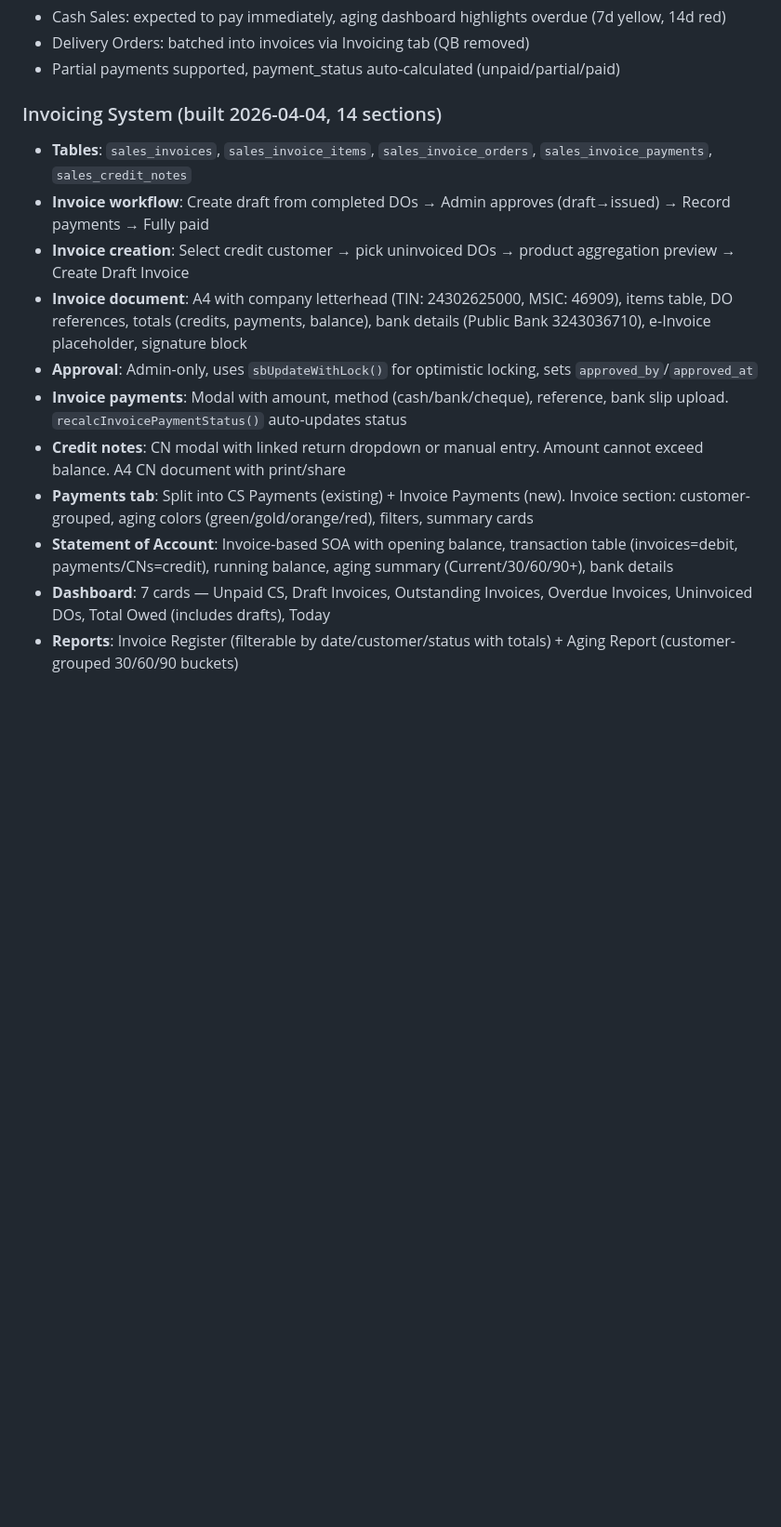
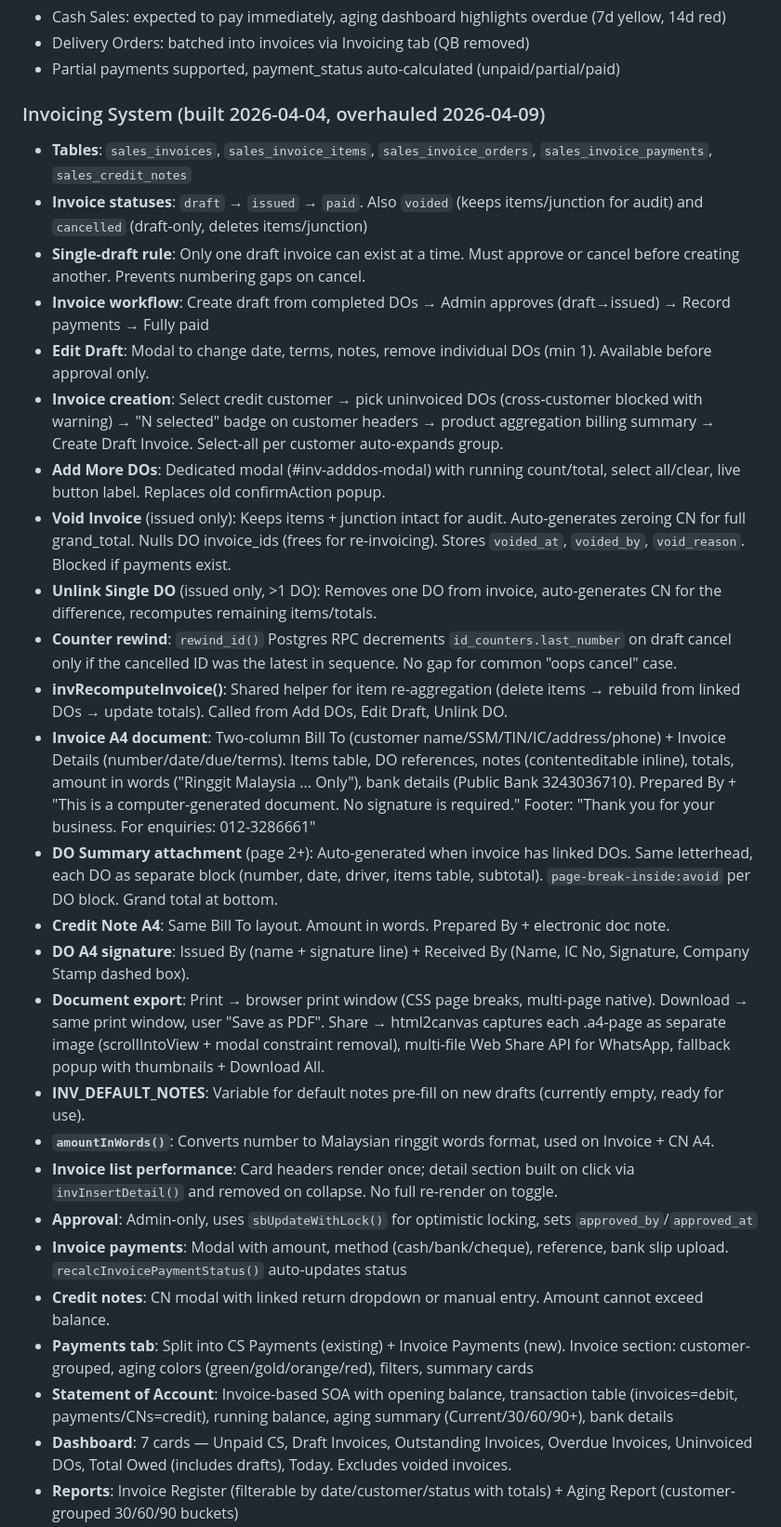
Before and after one commit to yapwaylon-sketch/TG-Farmhub-Website, a Markdown page: CLAUDE.md, the part around one of its changes. Shown at 93% size. Drawn GitHub-style; blank space fills up the shorter version.

Commit message:
docs: CLAUDE.md — invoicing overhaul changelog + updated invoicing section
Updated the Invoicing System section with all new features from this
session: Edit Draft, Void Invoice, Unlink DO, counter rewind, single-
draft rule, A4 document formatting (Bill To, amount in words, notes,
DO summary attachment, signature blocks), document export (print
window, multi-image share), customer detail completed-only stats,
invoice list perf refactor.

Added Tech Debt changelog entry for the full 16-commit session.

Co-Authored-By: Claude Opus 4.6 (1M context) <noreply@anthropic.com>

```diff
--- a/CLAUDE.md
+++ b/CLAUDE.md
@@ -251,15 +251,30 @@ DB values → Display labels: `pending` → "Order Received", `preparing` → "P
 - Delivery Orders: batched into invoices via Invoicing tab (QB removed)
 - Partial payments supported, payment_status auto-calculated (unpaid/partial/paid)
 
-### Invoicing System (built 2026-04-04, 14 sections)
+### Invoicing System (built 2026-04-04, overhauled 2026-04-09)
 - **Tables**: `sales_invoices`, `sales_invoice_items`, `sales_invoice_orders`, `sales_invoice_payments`, `sales_credit_notes`
+- **Invoice statuses**: `draft` → `issued` → `paid`. Also `voided` (keeps items/junction for audit) and `cancelled` (draft-only, deletes items/junction)
+- **Single-draft rule**: Only one draft invoice can exist at a time. Must approve or cancel before creating another. Prevents numbering gaps on cancel.
 - **Invoice workflow**: Create draft from completed DOs → Admin approves (draft→issued) → Record payments → Fully paid
-- **Invoice creation**: Select credit customer → pick uninvoiced DOs → product aggregation preview → Create Draft Invoice
-- **Invoice document**: A4 with company letterhead (TIN: 24302625000, MSIC: 46909), items table, DO references, totals (credits, payments, balance), bank details (Public Bank 3243036710), e-Invoice placeholder, signature block
+- **Edit Draft**: Modal to change date, terms, notes, remove individual DOs (min 1). Available before approval only.
+- **Invoice creation**: Select credit customer → pick uninvoiced DOs (cross-customer blocked with warning) → "N selected" badge on customer headers → product aggregation billing summary → Create Draft Invoice. Select-all per customer auto-expands group.
+- **Add More DOs**: Dedicated modal (#inv-adddos-modal) with running count/total, select all/clear, live button label. Replaces old confirmAction popup.
+- **Void Invoice** (issued only): Keeps items + junction intact for audit. Auto-generates zeroing CN for full grand_total. Nulls DO invoice_ids (frees for re-invoicing). Stores `voided_at`, `voided_by`, `void_reason`. Blocked if payments exist.
+- **Unlink Single DO** (issued only, >1 DO): Removes one DO from invoice, auto-generates CN for the difference, recomputes remaining items/totals.
+- **Counter rewind**: `rewind_id()` Postgres RPC decrements `id_counters.last_number` on draft cancel only if the cancelled ID was the latest in sequence. No gap for common "oops cancel" case.
+- **invRecomputeInvoice()**: Shared helper for item re-aggregation (delete items → rebuild from linked DOs → update totals). Called from Add DOs, Edit Draft, Unlink DO.
+- **Invoice A4 document**: Two-column Bill To (customer name/SSM/TIN/IC/address/phone) + Invoice Details (number/date/due/terms). Items table, DO references, notes (contenteditable inline), totals, amount in words ("Ringgit Malaysia ... Only"), bank details (Public Bank 3243036710). Prepared By + "This is a computer-generated document. No signature is required." Footer: "Thank you for your business. For enquiries: 012-3286661"
+- **DO Summary attachment** (page 2+): Auto-generated when invoice has linked DOs. Same letterhead, each DO as separate block (number, date, driver, items table, subtotal). `page-break-inside:avoid` per DO block. Grand total at bottom.
+- **Credit Note A4**: Same Bill To layout. Amount in words. Prepared By + electronic doc note.
+- **DO A4 signature**: Issued By (name + signature line) + Received By (Name, IC No, Signature, Company Stamp dashed box).
+- **Document export**: Print → browser print window (CSS page breaks, multi-page native). Download → same print window, user "Save as PDF". Share → html2canvas captures each .a4-page as separate image (scrollIntoView + modal constraint removal), multi-file Web Share API for WhatsApp, fallback popup with thumbnails + Download All.
+- **INV_DEFAULT_NOTES**: Variable for default notes pre-fill on new drafts (currently empty, ready for use).
+- **`amountInWords()`**: Converts number to Malaysian ringgit words format, used on Invoice + CN A4.
+- **Invoice list performance**: Card headers render once; detail section built on click via `invInsertDetail()` and removed on collapse. No full re-render on toggle.
 - **Approval**: Admin-only, uses `sbUpdateWithLock()` for optimistic locking, sets `approved_by`/`approved_at`
 - **Invoice payments**: Modal with amount, method (cash/bank/cheque), reference, bank slip upload. `recalcInvoicePaymentStatus()` auto-updates status
-- **Credit notes**: CN modal with linked return dropdown or manual entry. Amount cannot exceed balance. A4 CN document with print/share
+- **Credit notes**: CN modal with linked return dropdown or manual entry. Amount cannot exceed balance.
 - **Payments tab**: Split into CS Payments (existing) + Invoice Payments (new). Invoice section: customer-grouped, aging colors (green/gold/orange/red), filters, summary cards
 - **Statement of Account**: Invoice-based SOA with opening balance, transaction table (invoices=debit, payments/CNs=credit), running balance, aging summary (Current/30/60/90+), bank details
-- **Dashboard**: 7 cards — Unpaid CS, Draft Invoices, Outstanding Invoices, Overdue Invoices, Uninvoiced DOs, Total Owed (includes drafts), Today
+- **Dashboard**: 7 cards — Unpaid CS, Draft Invoices, Outstanding Invoices, Overdue Invoices, Uninvoiced DOs, Total Owed (includes drafts), Today. Excludes voided invoices.
 - **Reports**: Invoice Register (filterable by date/customer/status with totals) + Aging Report (customer-grouped 30/60/90 buckets)
```
Also changed, not shown: other parts of CLAUDE.md (+6 -2 lines).
